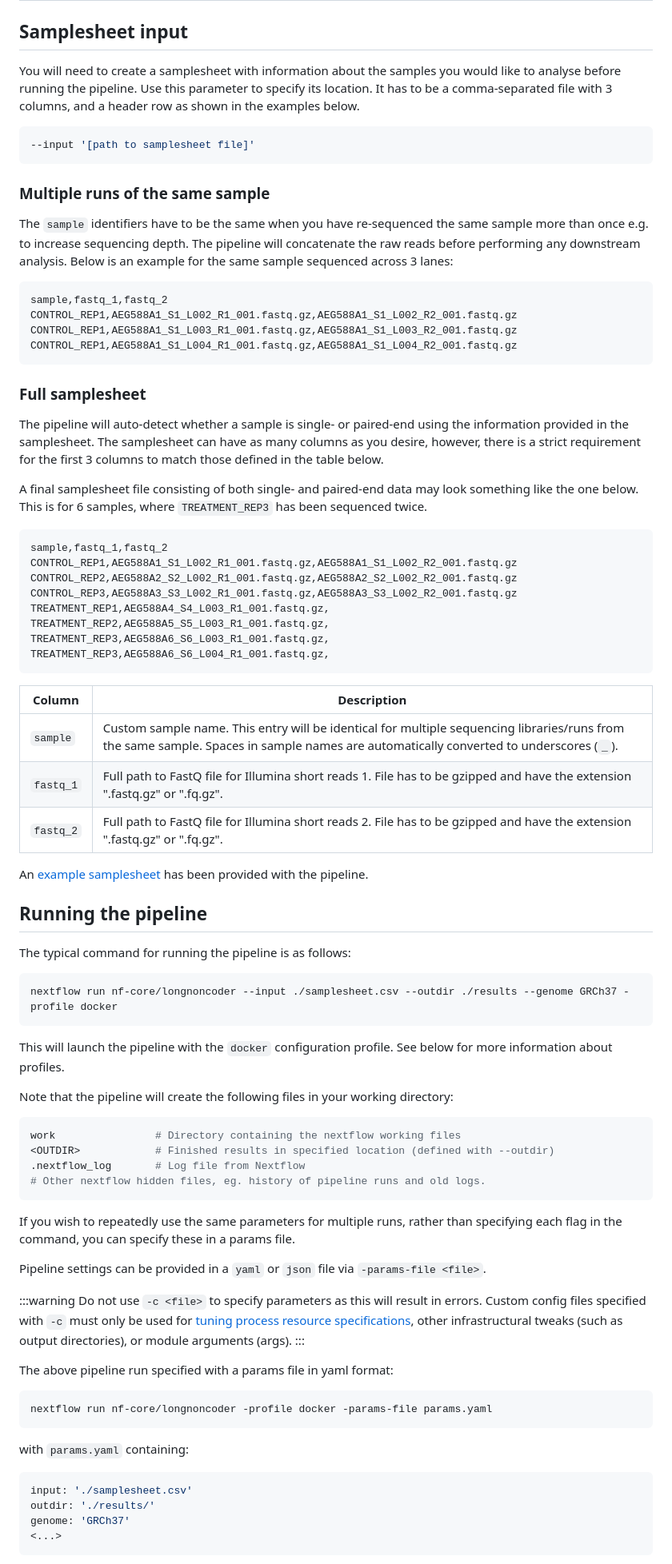
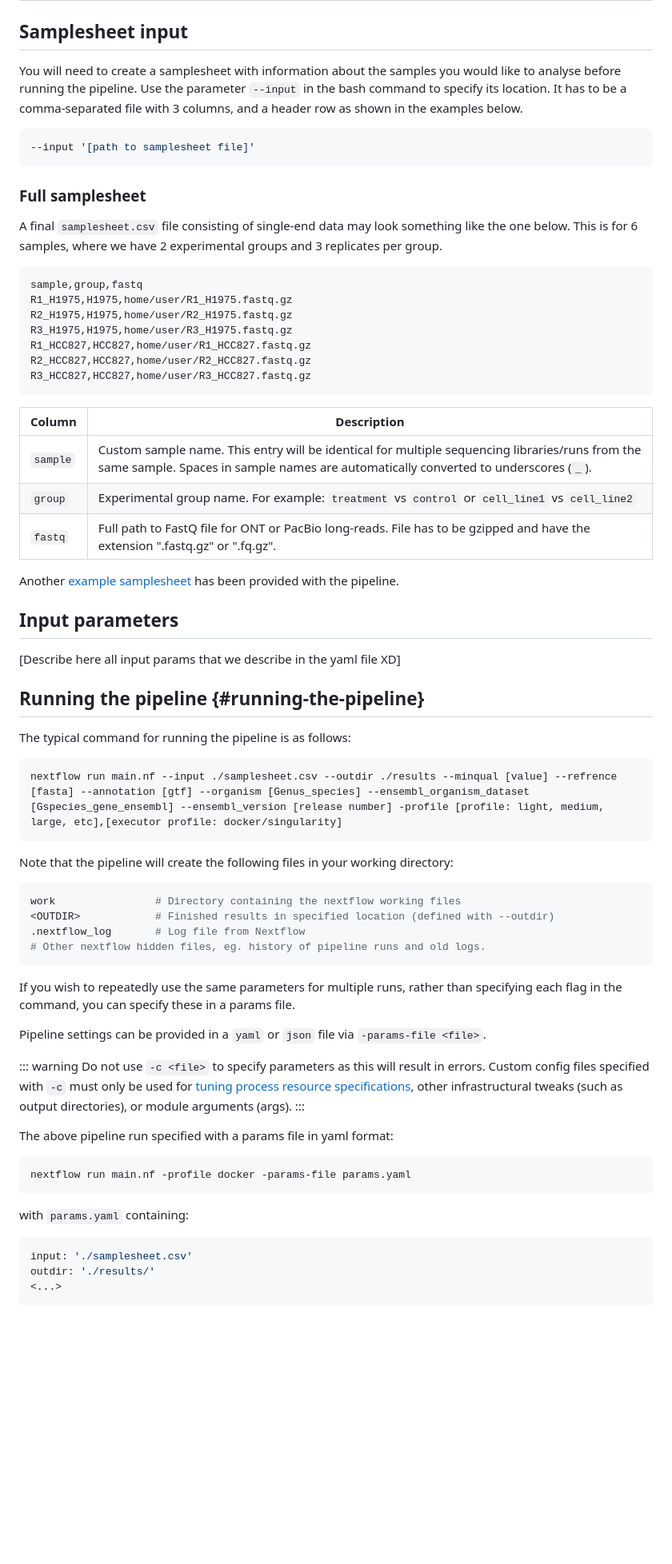
Before and after one commit to borgessbarbara/longnoncoder, a Markdown page: docs/usage.md, the part around one of its changes. Shown at 80% size. GitHub-like rendering; blank space fills up the shorter version.

Commit message:
Update usage documentation
Updated documentation to reflect repository name change and improve clarity on usage instructions.

````diff
--- a/docs/usage.md
+++ b/docs/usage.md
@@ -10,61 +8,49 @@
 
 ## Samplesheet input
 
-You will need to create a samplesheet with information about the samples you would like to analyse before running the pipeline. Use this parameter to specify its location. It has to be a comma-separated file with 3 columns, and a header row as shown in the examples below.
+You will need to create a samplesheet with information about the samples you would like to analyse before running the pipeline. Use the parameter `--input` in the bash command to specify its location. It has to be a comma-separated file with 3 columns, and a header row as shown in the examples below.
 
-```bash
+``` bash
 --input '[path to samplesheet file]'
-```
-
-### Multiple runs of the same sample
-
-The `sample` identifiers have to be the same when you have re-sequenced the same sample more than once e.g. to increase sequencing depth. The pipeline will concatenate the raw reads before performing any downstream analysis. Below is an example for the same sample sequenced across 3 lanes:
-
-```csv title="samplesheet.csv"
-sample,fastq_1,fastq_2
-CONTROL_REP1,AEG588A1_S1_L002_R1_001.fastq.gz,AEG588A1_S1_L002_R2_001.fastq.gz
-CONTROL_REP1,AEG588A1_S1_L003_R1_001.fastq.gz,AEG588A1_S1_L003_R2_001.fastq.gz
-CONTROL_REP1,AEG588A1_S1_L004_R1_001.fastq.gz,AEG588A1_S1_L004_R2_001.fastq.gz
 ```
 
 ### Full samplesheet
 
-The pipeline will auto-detect whether a sample is single- or paired-end using the information provided in the samplesheet. The samplesheet can have as many columns as you desire, however, there is a strict requirement for the first 3 columns to match those defined in the table below.
+A final `samplesheet.csv` file consisting of single-end data may look something like the one below. This is for 6 samples, where we have 2 experimental groups and 3 replicates per group.
 
-A final samplesheet file consisting of both single- and paired-end data may look something like the one below. This is for 6 samples, where `TREATMENT_REP3` has been sequenced twice.
-
-```csv title="samplesheet.csv"
-sample,fastq_1,fastq_2
-CONTROL_REP1,AEG588A1_S1_L002_R1_001.fastq.gz,AEG588A1_S1_L002_R2_001.fastq.gz
-CONTROL_REP2,AEG588A2_S2_L002_R1_001.fastq.gz,AEG588A2_S2_L002_R2_001.fastq.gz
-CONTROL_REP3,AEG588A3_S3_L002_R1_001.fastq.gz,AEG588A3_S3_L002_R2_001.fastq.gz
-TREATMENT_REP1,AEG588A4_S4_L003_R1_001.fastq.gz,
-TREATMENT_REP2,AEG588A5_S5_L003_R1_001.fastq.gz,
-TREATMENT_REP3,AEG588A6_S6_L003_R1_001.fastq.gz,
-TREATMENT_REP3,AEG588A6_S6_L004_R1_001.fastq.gz,
+``` csv
+sample,group,fastq
+R1_H1975,H1975,home/user/R1_H1975.fastq.gz
+R2_H1975,H1975,home/user/R2_H1975.fastq.gz
+R3_H1975,H1975,home/user/R3_H1975.fastq.gz
+R1_HCC827,HCC827,home/user/R1_HCC827.fastq.gz
+R2_HCC827,HCC827,home/user/R2_HCC827.fastq.gz
+R3_HCC827,HCC827,home/user/R3_HCC827.fastq.gz
 ```
 
-| Column    | Description                                                                                                                                                                            |
-| --------- | -------------------------------------------------------------------------------------------------------------------------------------------------------------------------------------- |
-| `sample`  | Custom sample name. This entry will be identical for multiple sequencing libraries/runs from the same sample. Spaces in sample names are automatically converted to underscores (`_`). |
-| `fastq_1` | Full path to FastQ file for Illumina short reads 1. File has to be gzipped and have the extension ".fastq.gz" or ".fq.gz".                                                             |
-| `fastq_2` | Full path to FastQ file for Illumina short reads 2. File has to be gzipped and have the extension ".fastq.gz" or ".fq.gz".                                                             |
+| Column | Description |
+|------------------------|------------------------------------------------|
+| `sample` | Custom sample name. This entry will be identical for multiple sequencing libraries/runs from the same sample. Spaces in sample names are automatically converted to underscores (`_`). |
+| `group` | Experimental group name. For example: `treatment` vs `control` or `cell_line1` vs `cell_line2` |
+| `fastq` | Full path to FastQ file for ONT or PacBio long-reads. File has to be gzipped and have the extension ".fastq.gz" or ".fq.gz". |
 
-An [example samplesheet](../assets/samplesheet.csv) has been provided with the pipeline.
+Another [example samplesheet](../assets/samplesheet.csv) has been provided with the pipeline.
 
-## Running the pipeline
+## Input parameters
+
+\[Describe here all input params that we describe in the yaml file XD\]
+
+## Running the pipeline {#running-the-pipeline}
 
 The typical command for running the pipeline is as follows:
 
-```bash
-nextflow run nf-core/longnoncoder --input ./samplesheet.csv --outdir ./results --genome GRCh37 -profile docker
+``` bash
+nextflow run main.nf --input ./samplesheet.csv --outdir ./results --minqual [value] --refrence [fasta] --annotation [gtf] --organism [Genus_species] --ensembl_organism_dataset [Gspecies_gene_ensembl] --ensembl_version [release number] -profile [profile: light, medium, large, etc],[executor profile: docker/singularity]
 ```
-
-This will launch the pipeline with the `docker` configuration profile. See below for more information about profiles.
 
 Note that the pipeline will create the following files in your working directory:
 
-```bash
+``` bash
 work                # Directory containing the nextflow working files
 <OUTDIR>            # Finished results in specified location (defined with --outdir)
 .nextflow_log       # Log file from Nextflow
@@ -75,22 +61,21 @@ If you wish to repeatedly use the same parameters for multiple runs, rather than
 
 Pipeline settings can be provided in a `yaml` or `json` file via `-params-file <file>`.
 
-:::warning
+::: warning
 Do not use `-c <file>` to specify parameters as this will result in errors. Custom config files specified with `-c` must only be used for [tuning process resource specifications](https://nf-co.re/docs/usage/configuration#tuning-workflow-resources), other infrastructural tweaks (such as output directories), or module arguments (args).
 :::
 
 The above pipeline run specified with a params file in yaml format:
 
-```bash
-nextflow run nf-core/longnoncoder -profile docker -params-file params.yaml
+``` bash
+nextflow run main.nf -profile docker -params-file params.yaml
 ```
 
 with `params.yaml` containing:
 
-```yaml
+``` yaml
 input: './samplesheet.csv'
 outdir: './results/'
-genome: 'GRCh37'
 <...>
 ```
 
````
Also changed, not shown: other parts of docs/usage.md (+51 -46 lines).
